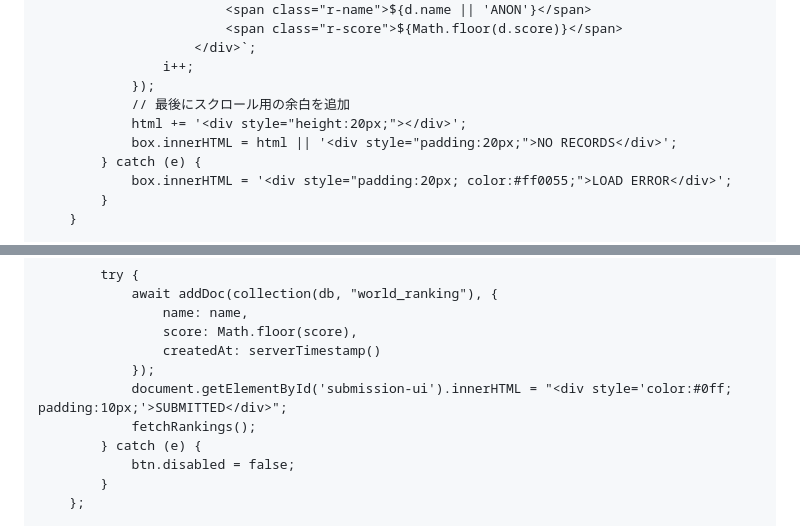
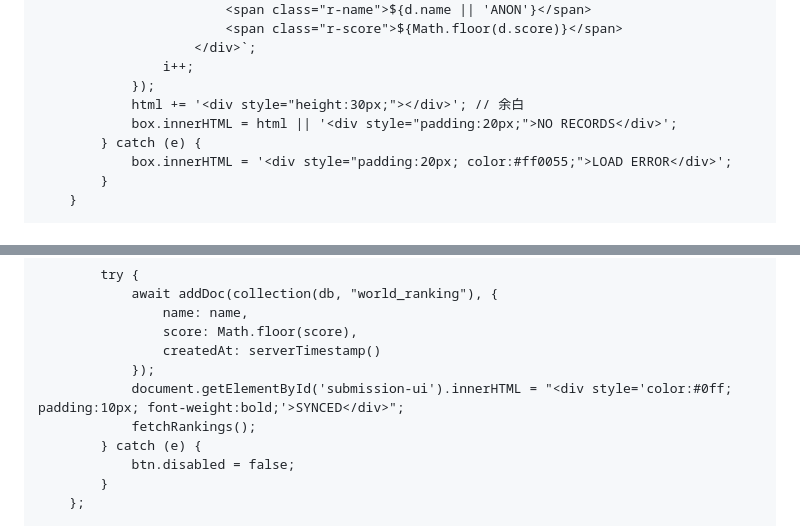
Before and after one commit to soulkin19/Game, a Markdown page: README.md, 2 parts joined by grey strips. GitHub-like rendering.

```diff
--- a/README.md
+++ b/README.md
@@ -194,8 +198,7 @@
                         </div>`;
                     i++;
                 });
-                // 最後にスクロール用の余白を追加
-                html += '<div style="height:20px;"></div>';
+                html += '<div style="height:30px;"></div>'; // 余白
                 box.innerHTML = html || '<div style="padding:20px;">NO RECORDS</div>';
             } catch (e) {
                 box.innerHTML = '<div style="padding:20px; color:#ff0055;">LOAD ERROR</div>';
@@ -214,7 +217,7 @@
                     score: Math.floor(score),
                     createdAt: serverTimestamp()
                 });
-                document.getElementById('submission-ui').innerHTML = "<div style='color:#0ff; padding:10px;'>SUBMITTED</div>";
+                document.getElementById('submission-ui').innerHTML = "<div style='color:#0ff; padding:10px; font-weight:bold;'>SYNCED</div>";
                 fetchRankings();
             } catch (e) {
                 btn.disabled = false;
```
Also changed, not shown: other parts of README.md (+21 -17 lines).
